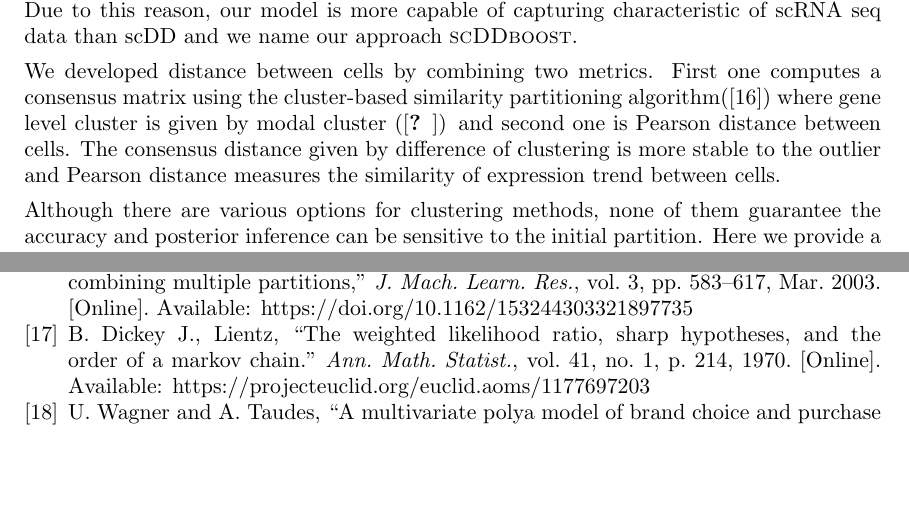
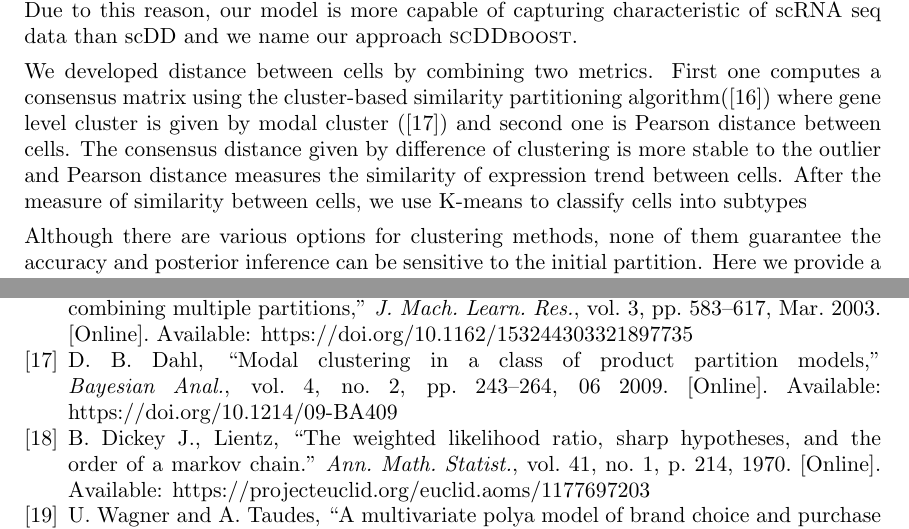
Before and after one commit to wiscstatman/scDDboost-fullproject, a LaTeX paper (paper/mkn.tex): two parts of pages 6 and 24 of 29, joined at a grey line, cut so that both start at the same text, the shorter picture padded with empty space. Compiled offline with pdfLaTeX.

Commit message:
adding clustering detail

```diff
--- a/paper/mkn.tex
+++ b/paper/mkn.tex
@@ -266,7 +266,7 @@ through empirical Bayes. Specifically, $P(M_{g,\pi} | X, \hat{z})$ is done with
 
 One advantage of our approach is that the posterior inference can be incorporate with different clustering methods. With the development of technology, clustering methods taking care of newly discovered characteristic of scRNA seq data (e.g. SC3\cite{sc3}, CIDR\cite{CIDR} and ZIFA\cite{ZIFA}) could be substituted with our default one. No matter what clustering method is used, we estimate the mixture structure utilizing the whole genome information rather than estimating a gene specific mixture structure solely using information of that gene. Due to this reason, our model is more capable of capturing characteristic of scRNA seq data than scDD and we name our approach \textsc{scDDboost}.
 
-We developed distance between cells by combining two metrics. First one computes a consensus matrix using the cluster-based similarity partitioning algorithm(\cite{ref:CSPA}) where gene level cluster is given by modal cluster (\cite{dahl}) and second one is Pearson distance between cells. The consensus distance given by difference of clustering is more stable to the outlier and Pearson distance measures the similarity of expression trend between cells.
+We developed distance between cells by combining two metrics. First one computes a consensus matrix using the cluster-based similarity partitioning algorithm(\cite{ref:cspa}) where gene level cluster is given by modal cluster (\cite{ref:dahl}) and second one is Pearson distance between cells. The consensus distance given by difference of clustering is more stable to the outlier and Pearson distance measures the similarity of expression trend between cells. After the measure of similarity between cells, we use K-means to classify cells into subtypes
 
 Although there are various options for clustering methods, none of them guarantee the accuracy and posterior inference can be sensitive to the initial partition. Here we provide a method to make our inferences robust to partitions. Given number of subtypes $K$, the final posterior probabilities is obtained by averaging results from iterative run of \textsc{scDDboost-core}  with randomly generated subtype labels $z^*$. Taking account of information contained in $D = dist(X)$ , instead of purely random assigning subtype labels, we generate the distance matrices of cells $D^*$ by adding noises to the original one and assign labels based on $D^*$. Specifically,  we random sample a noise vector $e$ with length equal to number of cells and components are i.i.d. exponentially distributed. We obtain $D^*$ by adding nosies: $D^* = D + e\textbf{1}^T  + \textbf{1}e^T$. For $D^*$ we still have triangle inequality held as $d_{i,j}^* + d_{j,k}^* \geq d_{i,k}^*$ , it is still a valid distance matrix.
 After robustification, we select number of clusters $K$ that posterior probabilities do not vary too much under $K$ and $K+1$.  We validate our procedure in simulated and empirical data
```
Also changed, not shown: paper/mkn.bbl, paper/mkn.pdf, 4 other files.
